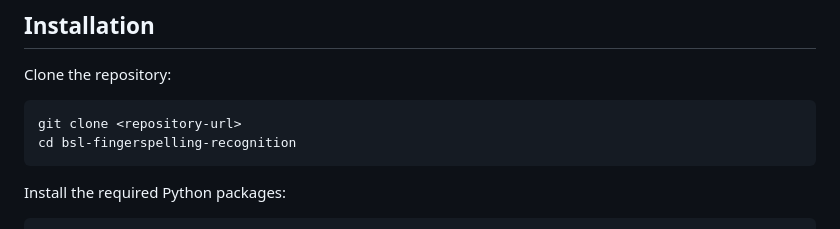
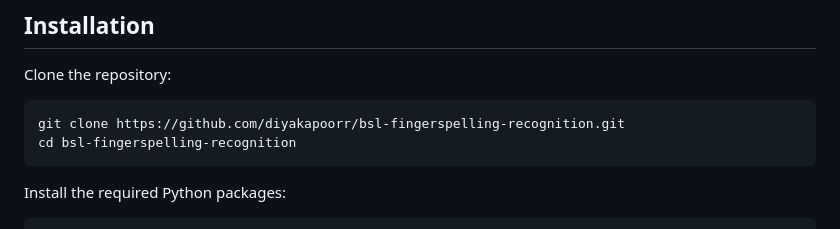
Before and after one commit to diyaKapoorr/bsl-fingerspelling-recognition, a Markdown page: README.md, the part around the change. GitHub-like rendering.

````diff
--- a/README.md
+++ b/README.md
@@ -219,7 +219,7 @@ bsl-fingerspelling-recognition/
 Clone the repository:
 
 ```bash
-git clone <repository-url>
+git clone https://github.com/diyakapoorr/bsl-fingerspelling-recognition.git
 cd bsl-fingerspelling-recognition
 ```
 
````
